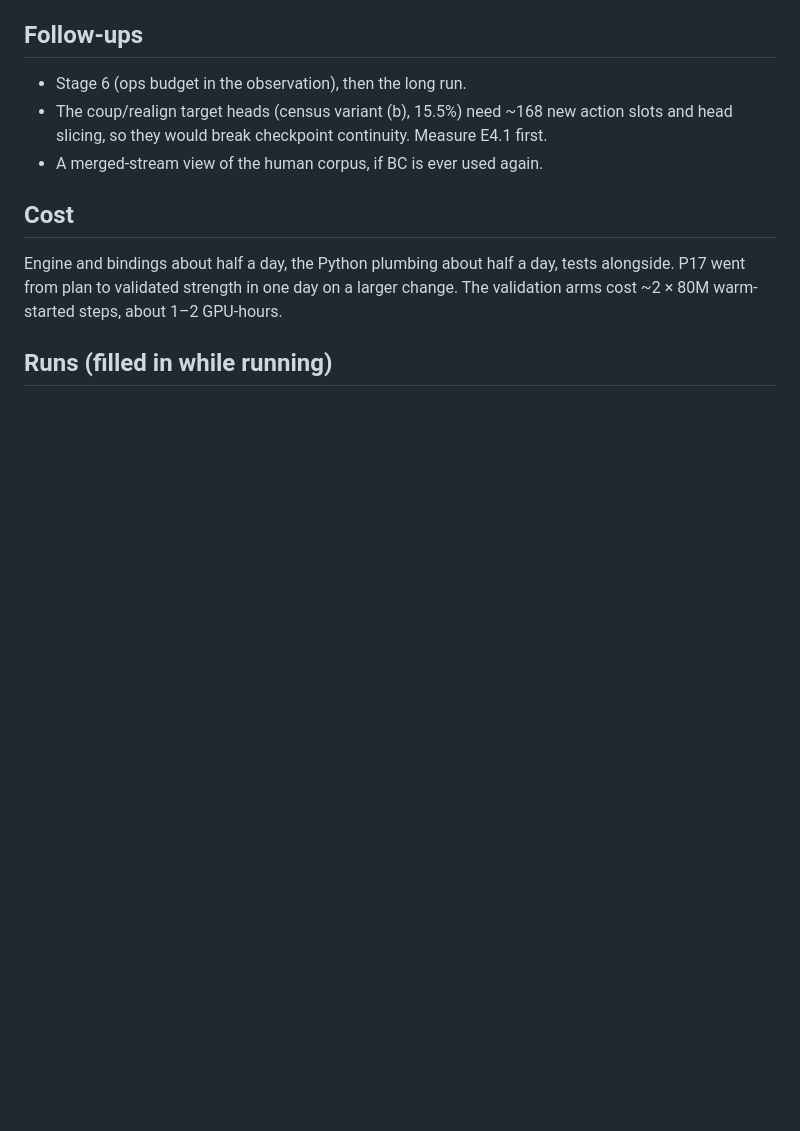
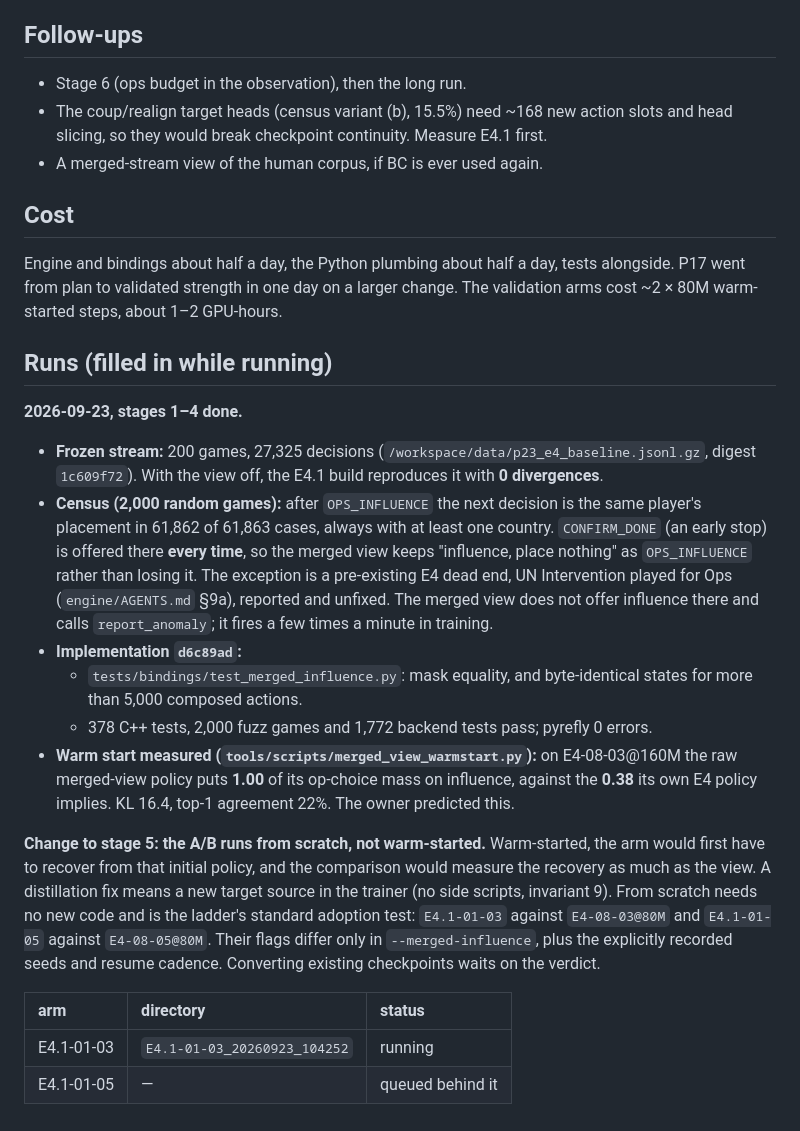
Before and after one commit to mihaild/DeepStruggle, a Markdown page: research/plans/P23_merged_influence_E4_1.md, the part around the change. Drawn GitHub-style; blank space fills up the shorter version.

Commit message:
plan(P23): stages 1-4 done; A/B from scratch because warm starts go all-influence
Co-Authored-By: Claude Opus 5.5 (1M context) <noreply@anthropic.com>
Claude-Session: https://claude.ai/code/session_01WensYhWhfvxwFTMHChPCRQ

```diff
--- a/research/plans/P23_merged_influence_E4_1.md
+++ b/research/plans/P23_merged_influence_E4_1.md
@@ -128,3 +128,34 @@ P17 went from plan to validated strength in one day on a larger change.
 The validation arms cost ~2 × 80M warm-started steps, about 1–2 GPU-hours.
 
 ## Runs (filled in while running)
+
+**2026-09-23, stages 1–4 done.**
+
+* **Frozen stream:** 200 games, 27,325 decisions (`/workspace/data/p23_e4_baseline.jsonl.gz`,
+  digest `1c609f72`). With the view off, the E4.1 build reproduces it with **0 divergences**.
+* **Census (2,000 random games):** after `OPS_INFLUENCE` the next decision is the same player's
+  placement in 61,862 of 61,863 cases, always with at least one country. `CONFIRM_DONE` (an early
+  stop) is offered there **every time**, so the merged view keeps "influence, place nothing" as
+  `OPS_INFLUENCE` rather than losing it. The exception is a pre-existing E4 dead end, UN
+  Intervention played for Ops (`engine/AGENTS.md` §9a), reported and unfixed. The merged view does
+  not offer influence there and calls `report_anomaly`; it fires a few times a minute in training.
+* **Implementation `d6c89ad`:**
+  * `tests/bindings/test_merged_influence.py`: mask equality, and byte-identical states for more
+    than 5,000 composed actions.
+  * 378 C++ tests, 2,000 fuzz games and 1,772 backend tests pass; pyrefly 0 errors.
+* **Warm start measured (`tools/scripts/merged_view_warmstart.py`):** on E4-08-03@160M the raw
+  merged-view policy puts **1.00** of its op-choice mass on influence, against the **0.38** its own
+  E4 policy implies. KL 16.4, top-1 agreement 22%. The owner predicted this.
+
+**Change to stage 5: the A/B runs from scratch, not warm-started.** Warm-started, the arm would
+first have to recover from that initial policy, and the comparison would measure the recovery as
+much as the view. A distillation fix means a new target source in the trainer (no side scripts,
+invariant 9). From scratch needs no new code and is the ladder's standard adoption test:
+`E4.1-01-03` against `E4-08-03@80M` and `E4.1-01-05` against `E4-08-05@80M`. Their flags differ
+only in `--merged-influence`, plus the explicitly recorded seeds and resume cadence. Converting
+existing checkpoints waits on the verdict.
+
+| arm | directory | status |
+|:---|:---|:---|
+| E4.1-01-03 | `E4.1-01-03_20260923_104252` | running |
+| E4.1-01-05 | — | queued behind it |
```
